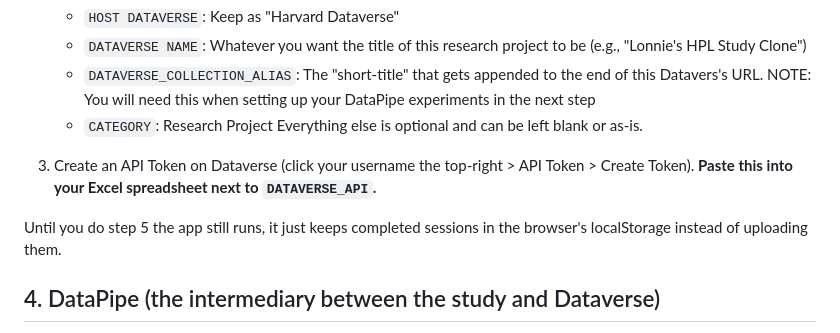
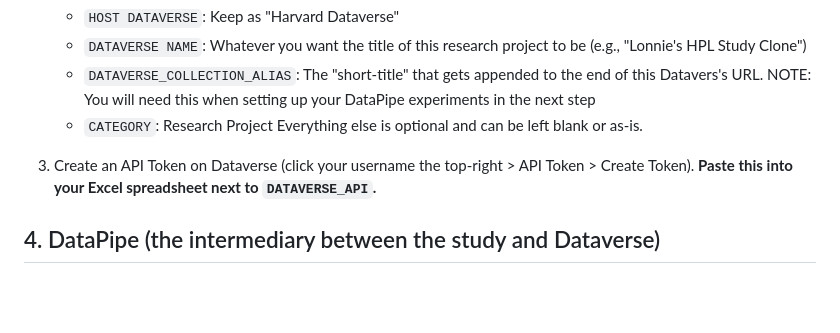
Before and after one commit to ilonabass/hpl-study-LB-TEMPLATE, a Markdown page: SETUP.md, the part around the change. GitHub-like rendering; blank space fills up the shorter version.

```diff
--- a/SETUP.md
+++ b/SETUP.md
@@ -68,9 +68,6 @@ This stores participant IDs, condition assignments, and the shared chatbot cache
 
 3. Create an API Token on Dataverse (click your username the top-right > API Token > Create Token). **Paste this into your Excel spreadsheet next to `DATAVERSE_API`.**
 
-Until you do step 5 the app still runs, it just keeps completed sessions in the
-browser's localStorage instead of uploading them.
-
 ## 4. DataPipe (the intermediary between the study and Dataverse)
 
 1. Make an account at https://pipe.jspsych.org (DataPipe).
```
